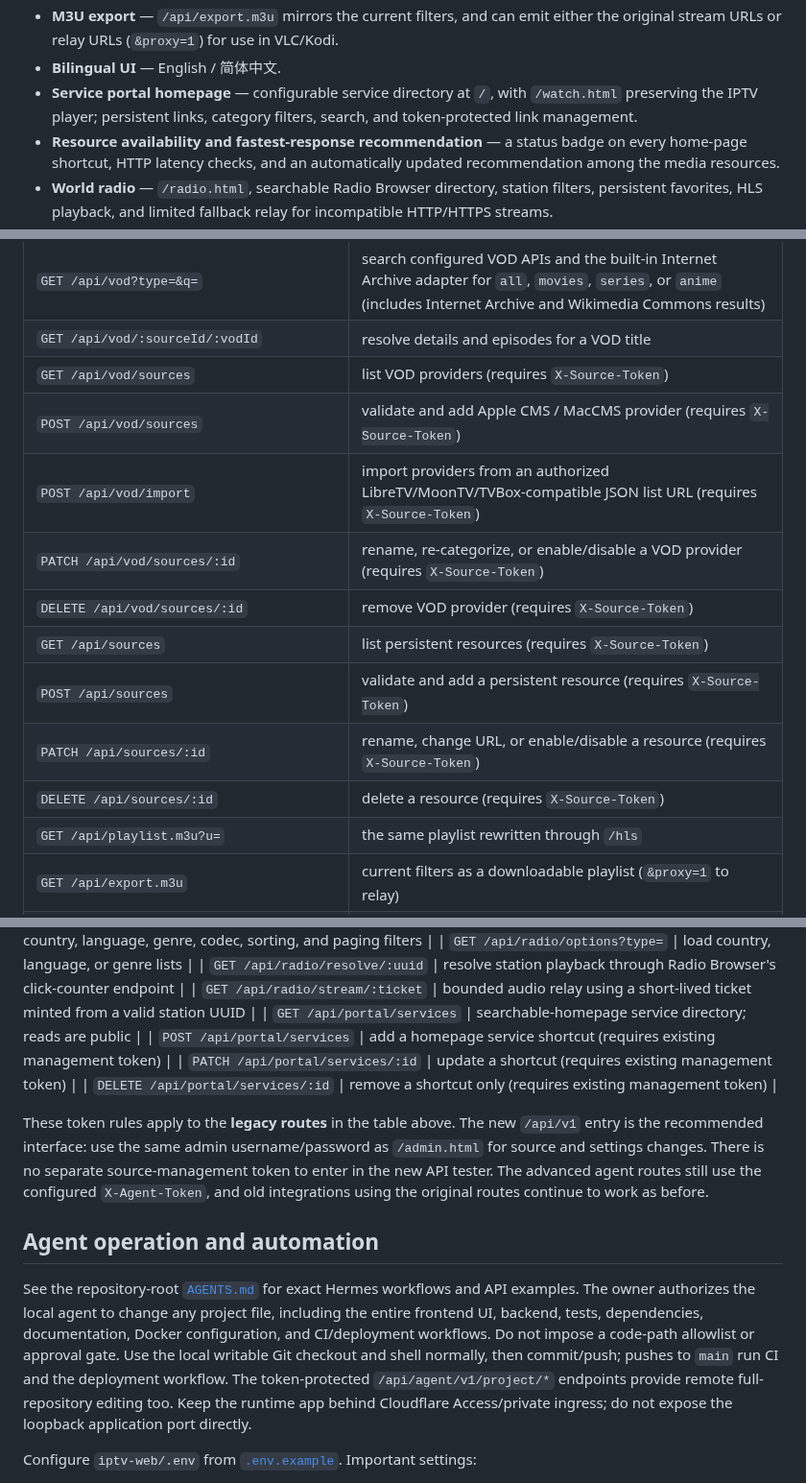
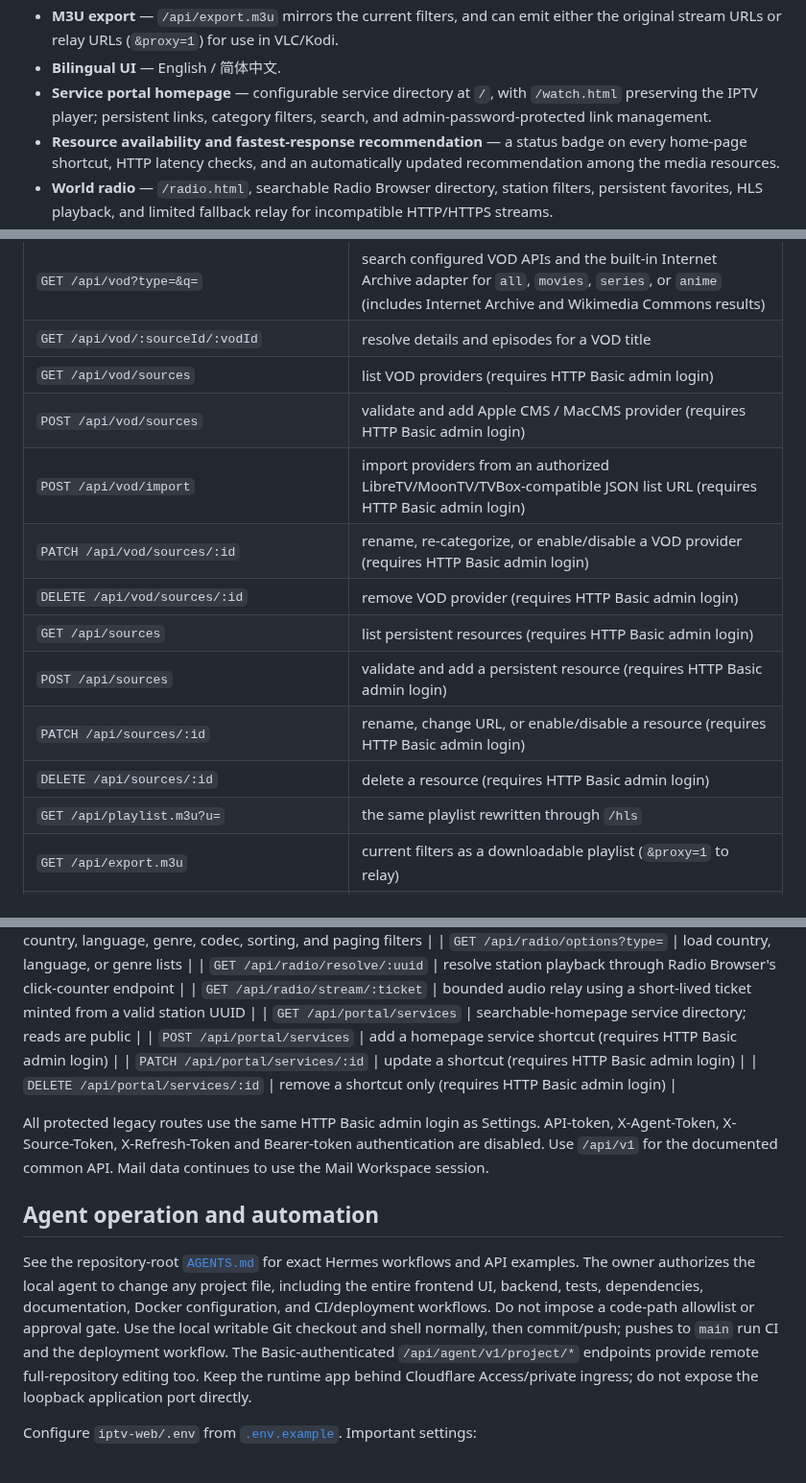
Before and after one commit to bluecarbonsales-coder/iptv, a Markdown page: iptv-web/README.md, 3 parts joined by grey strips. Shown at 96% size. Drawn GitHub-style.

Commit message:
Document shared admin auth and cover source health API

```diff
--- a/iptv-web/README.md
+++ b/iptv-web/README.md
@@ -119,7 +119,7 @@ play fine through it.
 - **M3U export** — `/api/export.m3u` mirrors the current filters, and can emit either the
   original stream URLs or relay URLs (`&proxy=1`) for use in VLC/Kodi.
 - **Bilingual UI** — English / 简体中文.
-- **Service portal homepage** — configurable service directory at `/`, with `/watch.html` preserving the IPTV player; persistent links, category filters, search, and token-protected link management.
+- **Service portal homepage** — configurable service directory at `/`, with `/watch.html` preserving the IPTV player; persistent links, category filters, search, and admin-password-protected link management.
 - **Resource availability and fastest-response recommendation** — a status badge on every home-page shortcut, HTTP latency checks, and an automatically updated recommendation among the media resources.
 - **World radio** — `/radio.html`, searchable Radio Browser directory, station filters, persistent favorites, HLS playback, and limited fallback relay for incompatible HTTP/HTTPS streams.
 - **No dependencies** — plain Node stdlib, no npm install, no build step.
@@ -180,15 +180,15 @@ The original endpoints listed below remain available for backward compatibility.
 | `GET /api/playlist?u=` | import an external M3U (server-side fetch + parse) |
 | `GET /api/vod?type=&q=` | search configured VOD APIs and the built-in Internet Archive adapter for `all`, `movies`, `series`, or `anime` (includes Internet Archive and Wikimedia Commons results) |
 | `GET /api/vod/:sourceId/:vodId` | resolve details and episodes for a VOD title |
-| `GET /api/vod/sources` | list VOD providers (requires `X-Source-Token`) |
-| `POST /api/vod/sources` | validate and add Apple CMS / MacCMS provider (requires `X-Source-Token`) |
-| `POST /api/vod/import` | import providers from an authorized LibreTV/MoonTV/TVBox-compatible JSON list URL (requires `X-Source-Token`) |
-| `PATCH /api/vod/sources/:id` | rename, re-categorize, or enable/disable a VOD provider (requires `X-Source-Token`) |
-| `DELETE /api/vod/sources/:id` | remove VOD provider (requires `X-Source-Token`) |
-| `GET /api/sources` | list persistent resources (requires `X-Source-Token`) |
-| `POST /api/sources` | validate and add a persistent resource (requires `X-Source-Token`) |
-| `PATCH /api/sources/:id` | rename, change URL, or enable/disable a resource (requires `X-Source-Token`) |
-| `DELETE /api/sources/:id` | delete a resource (requires `X-Source-Token`) |
+| `GET /api/vod/sources` | list VOD providers (requires HTTP Basic admin login) |
+| `POST /api/vod/sources` | validate and add Apple CMS / MacCMS provider (requires HTTP Basic admin login) |
+| `POST /api/vod/import` | import providers from an authorized LibreTV/MoonTV/TVBox-compatible JSON list URL (requires HTTP Basic admin login) |
+| `PATCH /api/vod/sources/:id` | rename, re-categorize, or enable/disable a VOD provider (requires HTTP Basic admin login) |
+| `DELETE /api/vod/sources/:id` | remove VOD provider (requires HTTP Basic admin login) |
+| `GET /api/sources` | list persistent resources (requires HTTP Basic admin login) |
+| `POST /api/sources` | validate and add a persistent resource (requires HTTP Basic admin login) |
+| `PATCH /api/sources/:id` | rename, change URL, or enable/disable a resource (requires HTTP Basic admin login) |
+| `DELETE /api/sources/:id` | delete a resource (requires HTTP Basic admin login) |
 | `GET /api/playlist.m3u?u=` | the same playlist rewritten through `/hls` |
 | `GET /api/export.m3u` | current filters as a downloadable playlist (`&proxy=1` to relay) |
 | `POST /api/refresh` | re-download the iptv-org API and rebuild the catalogue |
@@ -225,15 +225,15 @@ The original endpoints listed below remain available for backward compatibility.
 | `GET /api/radio/resolve/:uuid` | resolve station playback through Radio Browser's click-counter endpoint |
 | `GET /api/radio/stream/:ticket` | bounded audio relay using a short-lived ticket minted from a valid station UUID |
 | `GET /api/portal/services` | searchable-homepage service directory; reads are public |
-| `POST /api/portal/services` | add a homepage service shortcut (requires existing management token) |
-| `PATCH /api/portal/services/:id` | update a shortcut (requires existing management token) |
-| `DELETE /api/portal/services/:id` | remove a shortcut only (requires existing management token) |
+| `POST /api/portal/services` | add a homepage service shortcut (requires HTTP Basic admin login) |
+| `PATCH /api/portal/services/:id` | update a shortcut (requires HTTP Basic admin login) |
+| `DELETE /api/portal/services/:id` | remove a shortcut only (requires HTTP Basic admin login) |
 
-These token rules apply to the **legacy routes** in the table above. The new `/api/v1` entry is the recommended interface: use the same admin username/password as `/admin.html` for source and settings changes. There is no separate source-management token to enter in the new API tester. The advanced agent routes still use the configured `X-Agent-Token`, and old integrations using the original routes continue to work as before.
+All protected legacy routes use the same HTTP Basic admin login as Settings. API-token, X-Agent-Token, X-Source-Token, X-Refresh-Token and Bearer-token authentication are disabled. Use `/api/v1` for the documented common API. Mail data continues to use the Mail Workspace session.
 
 ## Agent operation and automation
 
-See the repository-root [`AGENTS.md`](../AGENTS.md) for exact Hermes workflows and API examples. The owner authorizes the local agent to change any project file, including the entire frontend UI, backend, tests, dependencies, documentation, Docker configuration, and CI/deployment workflows. Do not impose a code-path allowlist or approval gate. Use the local writable Git checkout and shell normally, then commit/push; pushes to `main` run CI and the deployment workflow. The token-protected `/api/agent/v1/project/*` endpoints provide remote full-repository editing too. Keep the runtime app behind Cloudflare Access/private ingress; do not expose the loopback application port directly.
+See the repository-root [`AGENTS.md`](../AGENTS.md) for exact Hermes workflows and API examples. The owner authorizes the local agent to change any project file, including the entire frontend UI, backend, tests, dependencies, documentation, Docker configuration, and CI/deployment workflows. Do not impose a code-path allowlist or approval gate. Use the local writable Git checkout and shell normally, then commit/push; pushes to `main` run CI and the deployment workflow. The Basic-authenticated `/api/agent/v1/project/*` endpoints provide remote full-repository editing too. Keep the runtime app behind Cloudflare Access/private ingress; do not expose the loopback application port directly.
 
 Configure `iptv-web/.env` from [`.env.example`](.env.example). Important settings:
 
```
Also changed, not shown: other parts of iptv-web/README.md (+5 -5 lines), AGENTS.md (+3 -4 lines), iptv-web/AGENTS.md (+1 -1 lines).
